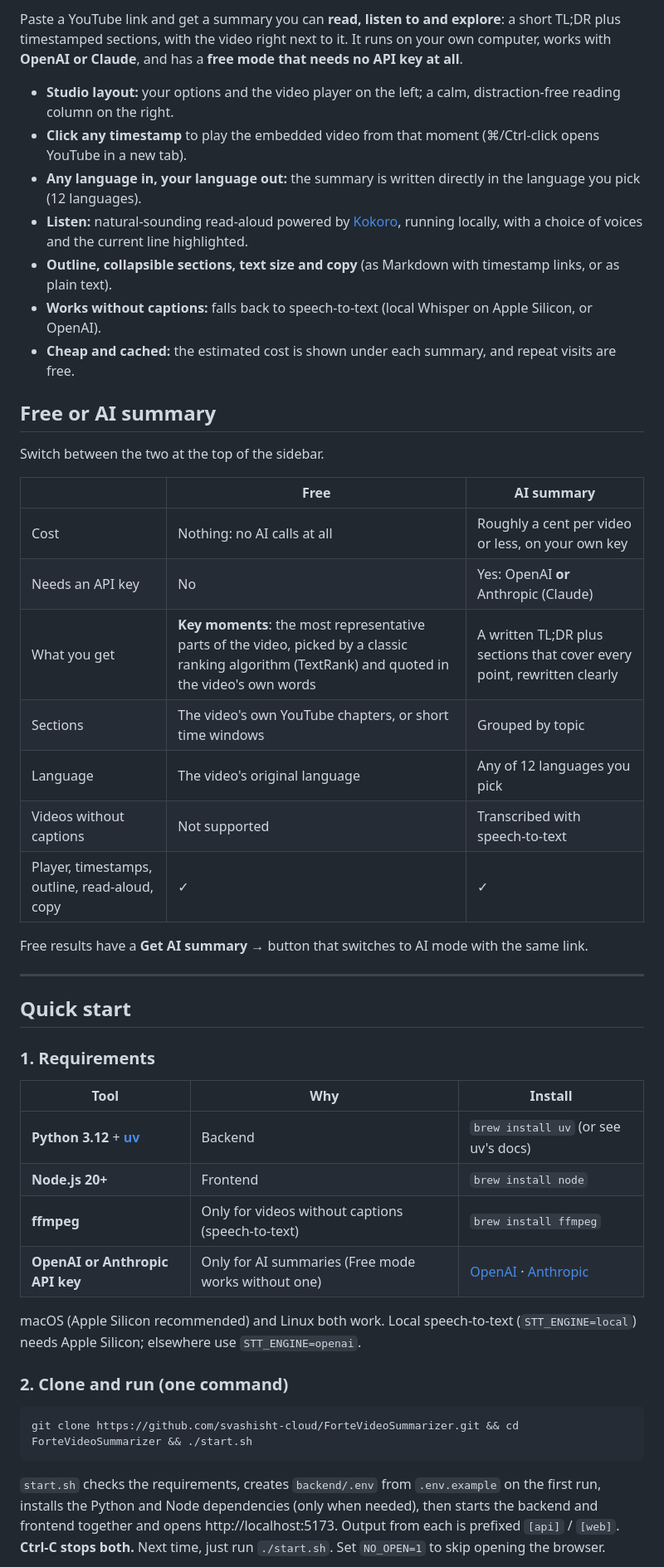
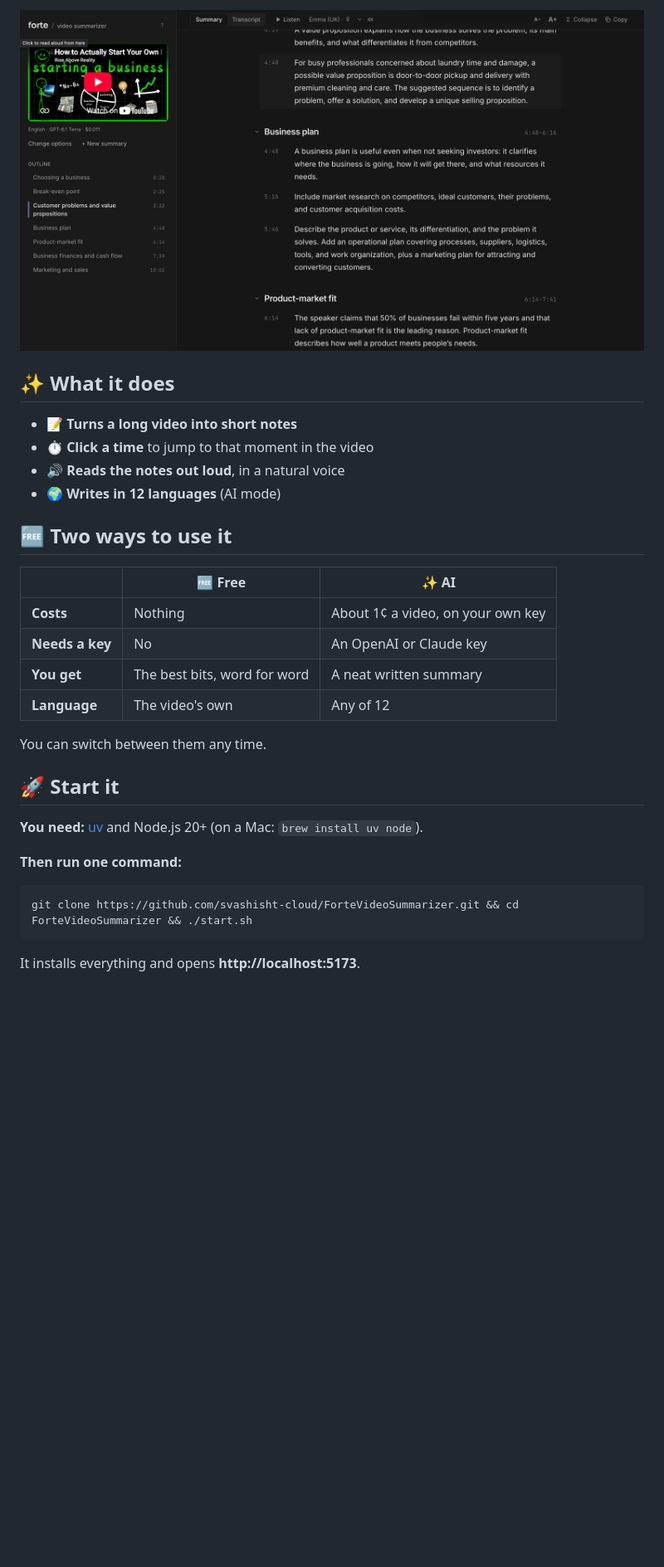
Before and after one commit to svashisht-cloud/ForteVideoSummarizer, a Markdown page: README.md, the part around one of its changes. Shown at 83% size. Drawn GitHub-style; pictures changed too: docs/images/summary.png (added); blank space fills up the shorter version.

````diff
--- a/README.md
+++ b/README.md
@@ -4,50 +4,35 @@
 
-Paste a YouTube link and get a summary you can **read, listen to and explore**: a short TL;DR plus timestamped sections, with the video right next to it. It runs on your own computer, works with **OpenAI or Claude**, and has a **free mode that needs no API key at all**.
+<p align="center">
+  <img src="docs/images/summary.png" alt="A video summary: the video and its outline on the left, the short notes on the right" width="900">
+</p>
 
-- **Studio layout:** your options and the video player on the left; a calm, distraction-free reading column on the right.
-- **Click any timestamp** to play the embedded video from that moment (⌘/Ctrl-click opens YouTube in a new tab).
-- **Any language in, your language out:** the summary is written directly in the language you pick (12 languages).
-- **Listen:** natural-sounding read-aloud powered by [Kokoro](https://huggingface.co/hexgrad/Kokoro-82M), running locally, with a choice of voices and the current line highlighted.
-- **Outline, collapsible sections, text size and copy** (as Markdown with timestamp links, or as plain text).
-- **Works without captions:** falls back to speech-to-text (local Whisper on Apple Silicon, or OpenAI).
-- **Cheap and cached:** the estimated cost is shown under each summary, and repeat visits are free.
+## ✨ What it does
 
-## Free or AI summary
+- 📝 **Turns a long video into short notes**
+- ⏱️ **Click a time** to jump to that moment in the video
+- 🔊 **Reads the notes out loud**, in a natural voice
+- 🌍 **Writes in 12 languages** (AI mode)
 
-Switch between the two at the top of the sidebar.
+## 🆓 Two ways to use it
 
-| | **Free** | **AI summary** |
+| | 🆓 **Free** | ✨ **AI** |
 |---|---|---|
-| Cost | Nothing: no AI calls at all | Roughly a cent per video or less, on your own key |
-| Needs an API key | No | Yes: OpenAI **or** Anthropic (Claude) |
-| What you get | **Key moments**: the most representative parts of the video, picked by a classic ranking algorithm (TextRank) and quoted in the video's own words | A written TL;DR plus sections that cover every point, rewritten clearly |
-| Sections | The video's own YouTube chapters, or short time windows | Grouped by topic |
-| Language | The video's original language | Any of 12 languages you pick |
-| Videos without captions | Not supported | Transcribed with speech-to-text |
-| Player, timestamps, outline, read-aloud, copy | ✓ | ✓ |
+| **Costs** | Nothing | About 1¢ a video, on your own key |
+| **Needs a key** | No | An OpenAI or Claude key |
+| **You get** | The best bits, word for word | A neat written summary |
+| **Language** | The video's own | Any of 12 |
 
-Free results have a **Get AI summary →** button that switches to AI mode with the same link.
+You can switch between them any time.
 
----
+## 🚀 Start it
 
-## Quick start
+**You need:** [uv](https://docs.astral.sh/uv/) and Node.js 20+ (on a Mac: `brew install uv node`).
 
-### 1. Requirements
-
-| Tool | Why | Install |
-|---|---|---|
-| **Python 3.12** + [**uv**](https://docs.astral.sh/uv/) | Backend | `brew install uv` (or see uv's docs) |
-| **Node.js 20+** | Frontend | `brew install node` |
-| **ffmpeg** | Only for videos without captions (speech-to-text) | `brew install ffmpeg` |
-| **OpenAI or Anthropic API key** | Only for AI summaries (Free mode works without one) | [OpenAI](https://platform.openai.com/api-keys) · [Anthropic](https://console.anthropic.com/settings/keys) |
-
-macOS (Apple Silicon recommended) and Linux both work. Local speech-to-text (`STT_ENGINE=local`) needs Apple Silicon; elsewhere use `STT_ENGINE=openai`.
-
-### 2. Clone and run (one command)
+**Then run one command:**
 
 ```bash
 git clone https://github.com/svashisht-cloud/ForteVideoSummarizer.git && cd ForteVideoSummarizer && ./start.sh
 ```
 
-`start.sh` checks the requirements, creates `backend/.env` from `.env.example` on the first run, installs the Python and Node dependencies (only when needed), then starts the backend and frontend together and opens http://localhost:5173. Output from each is prefixed `[api]` / `[web]`. **Ctrl-C stops both.** Next time, just run `./start.sh`. Set `NO_OPEN=1` to skip opening the browser.
+It installs everything and opens **http://localhost:5173**.
 
````
Also changed, not shown: other parts of README.md (+59 -80 lines), docs/images/add-link.png (added).
